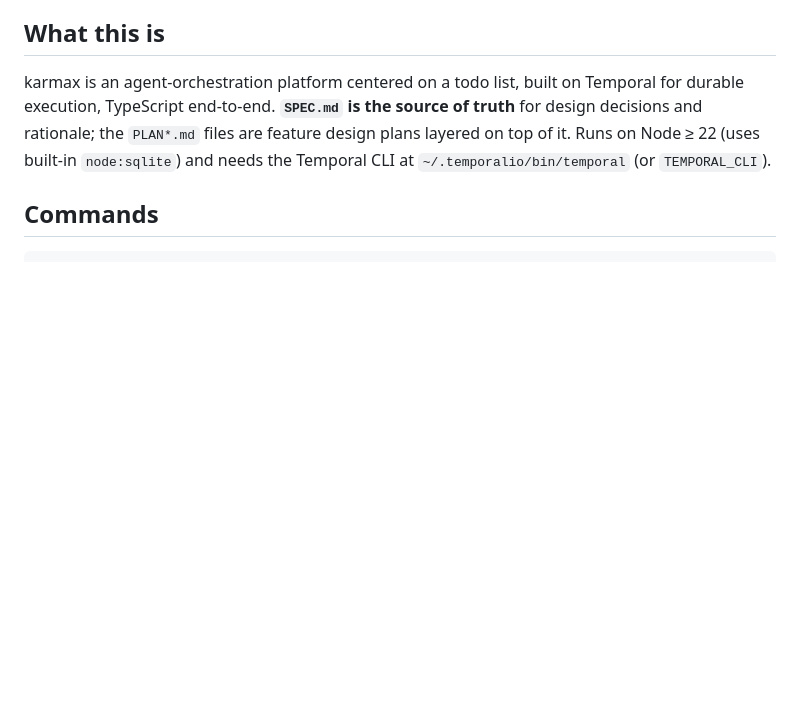
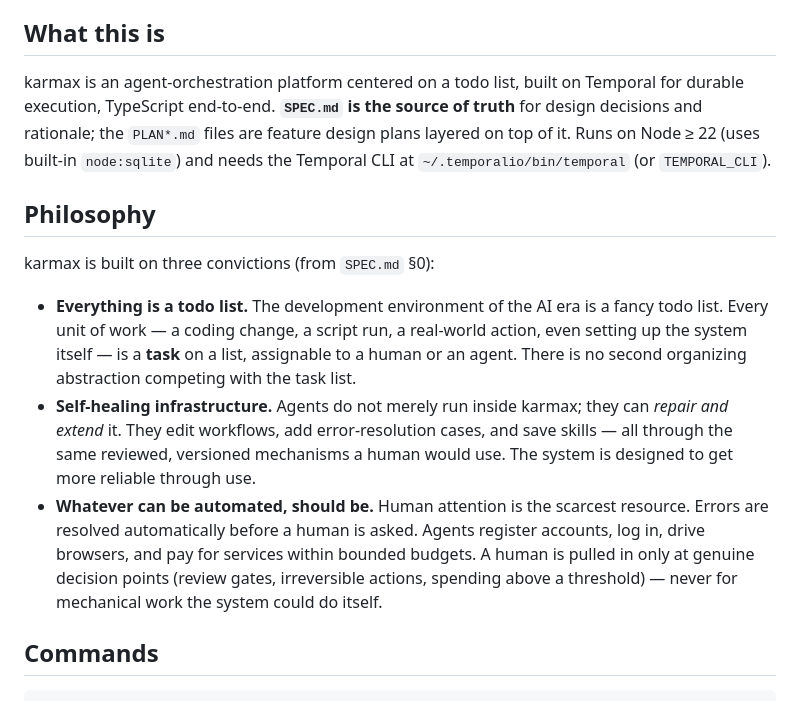
Before and after one commit to abhimanyupallavisudhir/karmax, a Markdown page: CLAUDE.md, the part around the change. Rendered like a GitHub page; blank space fills up the shorter version.

Commit message:
Add Philosophy section to CLAUDE.md from SPEC.md §0
Reproduce the three convictions (everything is a todo list, self-healing
infrastructure, whatever can be automated should be) as a bullet list with
a pointer to SPEC.md §0.

Co-Authored-By: Claude Opus 4.8 <noreply@anthropic.com>

```diff
--- a/CLAUDE.md
+++ b/CLAUDE.md
@@ -5,6 +5,14 @@ This file provides guidance to Claude Code (claude.ai/code) when working with co
 ## What this is
 
 karmax is an agent-orchestration platform centered on a todo list, built on Temporal for durable execution, TypeScript end-to-end. **`SPEC.md` is the source of truth** for design decisions and rationale; the `PLAN*.md` files are feature design plans layered on top of it. Runs on Node ≥ 22 (uses built-in `node:sqlite`) and needs the Temporal CLI at `~/.temporalio/bin/temporal` (or `TEMPORAL_CLI`).
+
+## Philosophy
+
+karmax is built on three convictions (from `SPEC.md` §0):
+
+- **Everything is a todo list.** The development environment of the AI era is a fancy todo list. Every unit of work — a coding change, a script run, a real-world action, even setting up the system itself — is a **task** on a list, assignable to a human or an agent. There is no second organizing abstraction competing with the task list.
+- **Self-healing infrastructure.** Agents do not merely run inside karmax; they can *repair and extend* it. They edit workflows, add error-resolution cases, and save skills — all through the same reviewed, versioned mechanisms a human would use. The system is designed to get more reliable through use.
+- **Whatever can be automated, should be.** Human attention is the scarcest resource. Errors are resolved automatically before a human is asked. Agents register accounts, log in, drive browsers, and pay for services within bounded budgets. A human is pulled in only at genuine decision points (review gates, irreversible actions, spending above a threshold) — never for mechanical work the system could do itself.
 
 ## Commands
 
```
